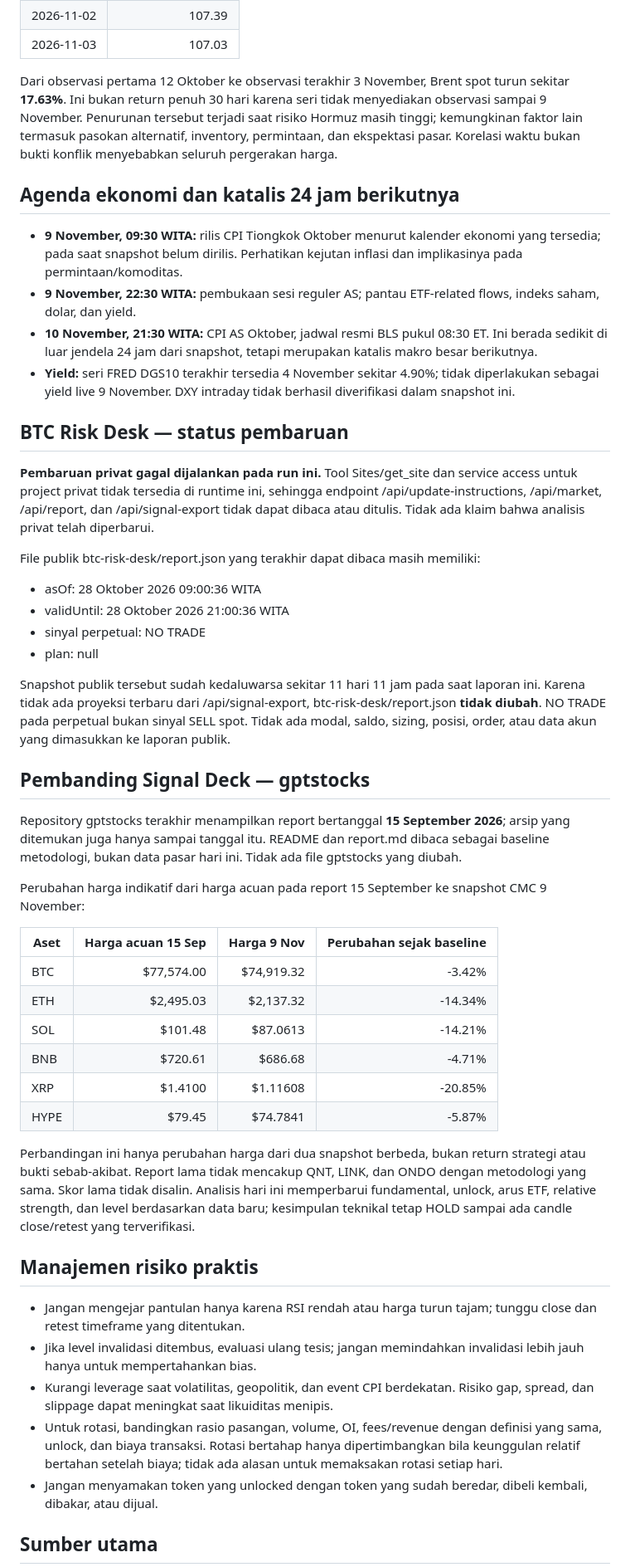
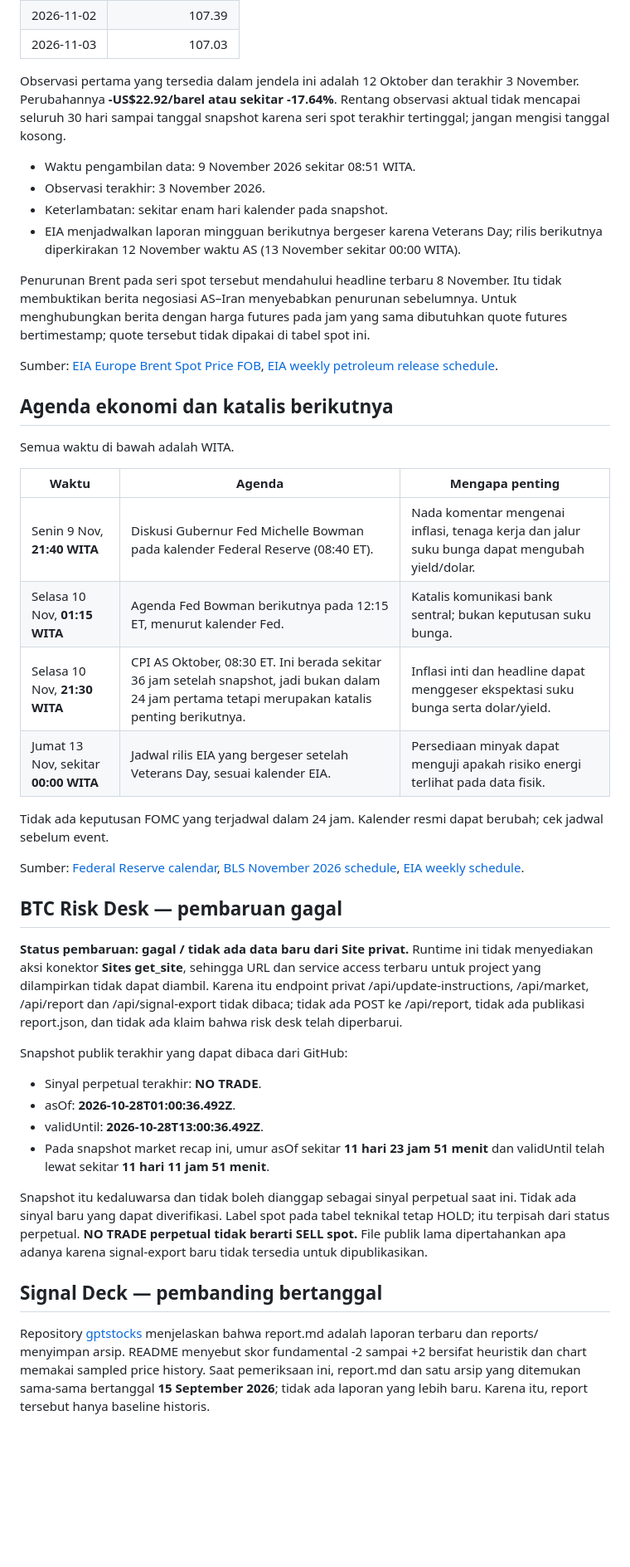
Before and after one commit to stevenchristiian/Chatgptdailymarket, a Markdown page: crypto-recaps/2026-11-09.md, the part around one of its changes. Shown at 83% size. GitHub-like rendering; blank space fills up the shorter version.

```diff
--- a/crypto-recaps/2026-11-09.md
+++ b/crypto-recaps/2026-11-09.md
@@ -264,51 +324,45 @@ Saluran transmisi yang masuk akal adalah energi lebih mahal → inflasi headline
 | 2026-11-02 | 107.39 |
 | 2026-11-03 | 107.03 |
 
-Dari observasi pertama 12 Oktober ke observasi terakhir 3 November, Brent spot turun sekitar **17.63%**. Ini bukan return penuh 30 hari karena seri tidak menyediakan observasi sampai 9 November. Penurunan tersebut terjadi saat risiko Hormuz masih tinggi; kemungkinan faktor lain termasuk pasokan alternatif, inventory, permintaan, dan ekspektasi pasar. Korelasi waktu bukan bukti konflik menyebabkan seluruh pergerakan harga.
+Observasi pertama yang tersedia dalam jendela ini adalah 12 Oktober dan terakhir 3 November. Perubahannya **-US$22.92/barel atau sekitar -17.64%**. Rentang observasi aktual tidak mencapai seluruh 30 hari sampai tanggal snapshot karena seri spot terakhir tertinggal; jangan mengisi tanggal kosong.
 
-## Agenda ekonomi dan katalis 24 jam berikutnya
+- Waktu pengambilan data: 9 November 2026 sekitar 08:51 WITA.
+- Observasi terakhir: 3 November 2026.
+- Keterlambatan: sekitar enam hari kalender pada snapshot.
+- EIA menjadwalkan laporan mingguan berikutnya bergeser karena Veterans Day; rilis berikutnya diperkirakan 12 November waktu AS (13 November sekitar 00:00 WITA).
 
-- **9 November, 09:30 WITA:** rilis CPI Tiongkok Oktober menurut kalender ekonomi yang tersedia; pada saat snapshot belum dirilis. Perhatikan kejutan inflasi dan implikasinya pada permintaan/komoditas.
-- **9 November, 22:30 WITA:** pembukaan sesi reguler AS; pantau ETF-related flows, indeks saham, dolar, dan yield.
-- **10 November, 21:30 WITA:** CPI AS Oktober, jadwal resmi BLS pukul 08:30 ET. Ini berada sedikit di luar jendela 24 jam dari snapshot, tetapi merupakan katalis makro besar berikutnya.
-- **Yield:** seri FRED DGS10 terakhir tersedia 4 November sekitar 4.90%; tidak diperlakukan sebagai yield live 9 November. DXY intraday tidak berhasil diverifikasi dalam snapshot ini.
+Penurunan Brent pada seri spot tersebut mendahului headline terbaru 8 November. Itu tidak membuktikan berita negosiasi AS–Iran menyebabkan penurunan sebelumnya. Untuk menghubungkan berita dengan harga futures pada jam yang sama dibutuhkan quote futures bertimestamp; quote tersebut tidak dipakai di tabel spot ini.
 
-## BTC Risk Desk — status pembaruan
+Sumber: [EIA Europe Brent Spot Price FOB](https://www.eia.gov/dnav/pet/hist/RBRTED.htm), [EIA weekly petroleum release schedule](https://www.eia.gov/petroleum/supply/weekly/schedule.php).
 
-**Pembaruan privat gagal dijalankan pada run ini.** Tool Sites/get_site dan service access untuk project privat tidak tersedia di runtime ini, sehingga endpoint /api/update-instructions, /api/market, /api/report, dan /api/signal-export tidak dapat dibaca atau ditulis. Tidak ada klaim bahwa analisis privat telah diperbarui.
+## Agenda ekonomi dan katalis berikutnya
 
-File publik btc-risk-desk/report.json yang terakhir dapat dibaca masih memiliki:
-- asOf: 28 Oktober 2026 09:00:36 WITA
-- validUntil: 28 Oktober 2026 21:00:36 WITA
-- sinyal perpetual: NO TRADE
-- plan: null
+Semua waktu di bawah adalah WITA.
 
-Snapshot publik tersebut sudah kedaluwarsa sekitar 11 hari 11 jam pada saat laporan ini. Karena tidak ada proyeksi terbaru dari /api/signal-export, btc-risk-desk/report.json **tidak diubah**. NO TRADE pada perpetual bukan sinyal SELL spot. Tidak ada modal, saldo, sizing, posisi, order, atau data akun yang dimasukkan ke laporan publik.
+| Waktu | Agenda | Mengapa penting |
+|---|---|---|
+| Senin 9 Nov, **21:40 WITA** | Diskusi Gubernur Fed Michelle Bowman pada kalender Federal Reserve (08:40 ET). | Nada komentar mengenai inflasi, tenaga kerja dan jalur suku bunga dapat mengubah yield/dolar. |
+| Selasa 10 Nov, **01:15 WITA** | Agenda Fed Bowman berikutnya pada 12:15 ET, menurut kalender Fed. | Katalis komunikasi bank sentral; bukan keputusan suku bunga. |
+| Selasa 10 Nov, **21:30 WITA** | CPI AS Oktober, 08:30 ET. Ini berada sekitar 36 jam setelah snapshot, jadi bukan dalam 24 jam pertama tetapi merupakan katalis penting berikutnya. | Inflasi inti dan headline dapat menggeser ekspektasi suku bunga serta dolar/yield. |
+| Jumat 13 Nov, sekitar **00:00 WITA** | Jadwal rilis EIA yang bergeser setelah Veterans Day, sesuai kalender EIA. | Persediaan minyak dapat menguji apakah risiko energi terlihat pada data fisik. |
 
-## Pembanding Signal Deck — gptstocks
+Tidak ada keputusan FOMC yang terjadwal dalam 24 jam. Kalender resmi dapat berubah; cek jadwal sebelum event.
 
-Repository gptstocks terakhir menampilkan report bertanggal **15 September 2026**; arsip yang ditemukan juga hanya sampai tanggal itu. README dan report.md dibaca sebagai baseline metodologi, bukan data pasar hari ini. Tidak ada file gptstocks yang diubah.
+Sumber: [Federal Reserve calendar](https://www.federalreserve.gov/newsevents/calendar.htm), [BLS November 2026 schedule](https://www.bls.gov/schedule/2026/11_sched.htm), [EIA weekly schedule](https://www.eia.gov/petroleum/supply/weekly/schedule.php).
 
-Perubahan harga indikatif dari harga acuan pada report 15 September ke snapshot CMC 9 November:
+## BTC Risk Desk — pembaruan gagal
 
-| Aset | Harga acuan 15 Sep | Harga 9 Nov | Perubahan sejak baseline |
-|---|---:|---:|---:|
-| BTC | $77,574.00 | $74,919.32 | -3.42% |
-| ETH | $2,495.03 | $2,137.32 | -14.34% |
-| SOL | $101.48 | $87.0613 | -14.21% |
-| BNB | $720.61 | $686.68 | -4.71% |
-| XRP | $1.4100 | $1.11608 | -20.85% |
-| HYPE | $79.45 | $74.7841 | -5.87% |
+**Status pembaruan: gagal / tidak ada data baru dari Site privat.** Runtime ini tidak menyediakan aksi konektor **Sites get_site**, sehingga URL dan service access terbaru untuk project yang dilampirkan tidak dapat diambil. Karena itu endpoint privat /api/update-instructions, /api/market, /api/report dan /api/signal-export tidak dibaca; tidak ada POST ke /api/report, tidak ada publikasi report.json, dan tidak ada klaim bahwa risk desk telah diperbarui.
 
-Perbandingan ini hanya perubahan harga dari dua snapshot berbeda, bukan return strategi atau bukti sebab-akibat. Report lama tidak mencakup QNT, LINK, dan ONDO dengan metodologi yang sama. Skor lama tidak disalin. Analisis hari ini memperbarui fundamental, unlock, arus ETF, relative strength, dan level berdasarkan data baru; kesimpulan teknikal tetap HOLD sampai ada candle close/retest yang terverifikasi.
+Snapshot publik terakhir yang dapat dibaca dari GitHub:
+- Sinyal perpetual terakhir: **NO TRADE**.
+- asOf: **2026-10-28T01:00:36.492Z**.
+- validUntil: **2026-10-28T13:00:36.492Z**.
+- Pada snapshot market recap ini, umur asOf sekitar **11 hari 23 jam 51 menit** dan validUntil telah lewat sekitar **11 hari 11 jam 51 menit**.
 
-## Manajemen risiko praktis
+Snapshot itu kedaluwarsa dan tidak boleh dianggap sebagai sinyal perpetual saat ini. Tidak ada sinyal baru yang dapat diverifikasi. Label spot pada tabel teknikal tetap HOLD; itu terpisah dari status perpetual. **NO TRADE perpetual tidak berarti SELL spot.** File publik lama dipertahankan apa adanya karena signal-export baru tidak tersedia untuk dipublikasikan.
 
-- Jangan mengejar pantulan hanya karena RSI rendah atau harga turun tajam; tunggu close dan retest timeframe yang ditentukan.
-- Jika level invalidasi ditembus, evaluasi ulang tesis; jangan memindahkan invalidasi lebih jauh hanya untuk mempertahankan bias.
-- Kurangi leverage saat volatilitas, geopolitik, dan event CPI berdekatan. Risiko gap, spread, dan slippage dapat meningkat saat likuiditas menipis.
-- Untuk rotasi, bandingkan rasio pasangan, volume, OI, fees/revenue dengan definisi yang sama, unlock, dan biaya transaksi. Rotasi bertahap hanya dipertimbangkan bila keunggulan relatif bertahan setelah biaya; tidak ada alasan untuk memaksakan rotasi setiap hari.
-- Jangan menyamakan token yang unlocked dengan token yang sudah beredar, dibeli kembali, dibakar, atau dijual.
+## Signal Deck — pembanding bertanggal
 
-## Sumber utama
+Repository [gptstocks](https://github.com/stevenchristiian/gptstocks) menjelaskan bahwa report.md adalah laporan terbaru dan reports/ menyimpan arsip. README menyebut skor fundamental -2 sampai +2 bersifat heuristik dan chart memakai sampled price history. Saat pemeriksaan ini, report.md dan satu arsip yang ditemukan sama-sama bertanggal **15 September 2026**; tidak ada laporan yang lebih baru. Karena itu, report tersebut hanya baseline historis.
 
```
Also changed, not shown: other parts of crypto-recaps/2026-11-09.md (+263 -223 lines).
